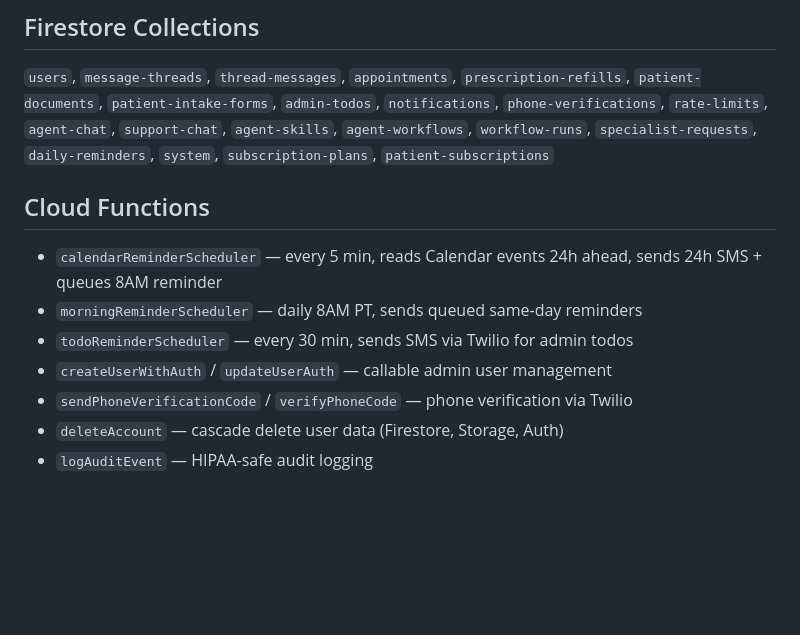
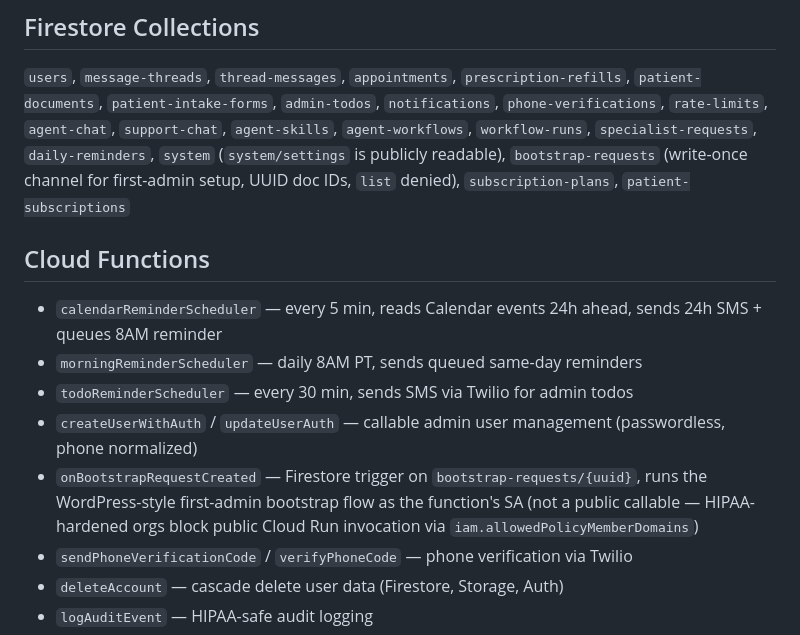
Before and after one commit to sgebalaJC/patient-demo, a Markdown page: CLAUDE.md, the part around one of its changes. Drawn GitHub-style; blank space fills up the shorter version.

```diff
--- a/CLAUDE.md
+++ b/CLAUDE.md
@@ -195,7 +226,9 @@ not default.
 `prescription-refills`, `patient-documents`, `patient-intake-forms`,
 `admin-todos`, `notifications`, `phone-verifications`, `rate-limits`,
 `agent-chat`, `support-chat`, `agent-skills`, `agent-workflows`,
-`workflow-runs`, `specialist-requests`, `daily-reminders`, `system`,
+`workflow-runs`, `specialist-requests`, `daily-reminders`,
+`system` (`system/settings` is publicly readable),
+`bootstrap-requests` (write-once channel for first-admin setup, UUID doc IDs, `list` denied),
 `subscription-plans`, `patient-subscriptions`
 
 ## Cloud Functions
@@ -204,7 +237,8 @@ not default.
   sends 24h SMS + queues 8AM reminder
 - `morningReminderScheduler` — daily 8AM PT, sends queued same-day reminders
 - `todoReminderScheduler` — every 30 min, sends SMS via Twilio for admin todos
-- `createUserWithAuth` / `updateUserAuth` — callable admin user management
+- `createUserWithAuth` / `updateUserAuth` — callable admin user management (passwordless, phone normalized)
+- `onBootstrapRequestCreated` — Firestore trigger on `bootstrap-requests/{uuid}`, runs the WordPress-style first-admin bootstrap flow as the function's SA (not a public callable — HIPAA-hardened orgs block public Cloud Run invocation via `iam.allowedPolicyMemberDomains`)
 - `sendPhoneVerificationCode` / `verifyPhoneCode` — phone verification via Twilio
 - `deleteAccount` — cascade delete user data (Firestore, Storage, Auth)
 - `logAuditEvent` — HIPAA-safe audit logging
```
Also changed, not shown: other parts of CLAUDE.md (+62 -4 lines).
